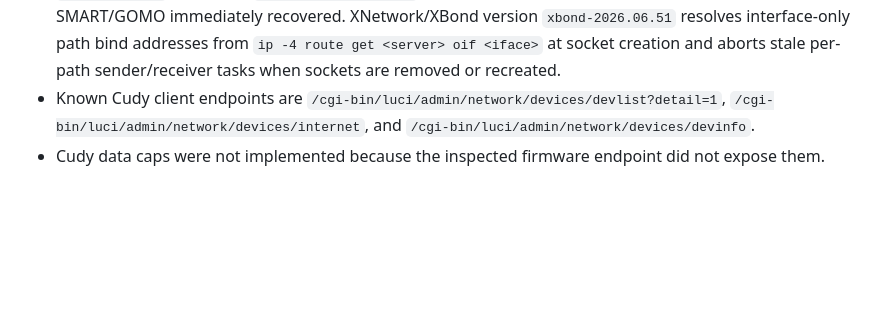
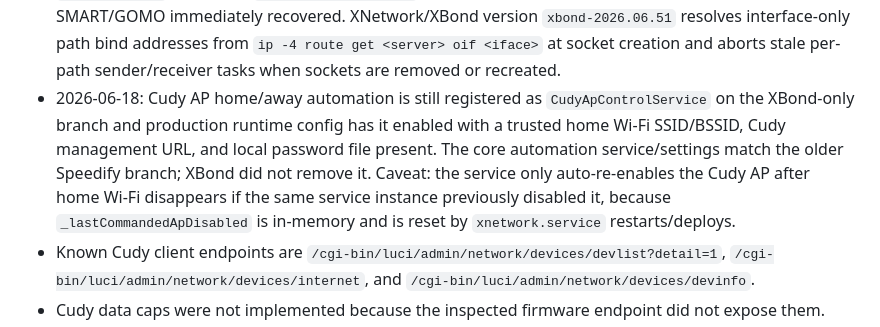
Before and after one commit to kaizendevsio/SpeedifyUi, a Markdown page: AGENTS.md, the part around the change. Rendered like a GitHub page; blank space fills up the shorter version.

Commit message:
Document Cudy AP automation status

```diff
--- a/AGENTS.md
+++ b/AGENTS.md
@@ -257,6 +257,7 @@
 - 2026-06-18: XNetwork version `xbond-2026.06.49` hides Raspberry Pi `eth0` / `netplan-eth0` from XBond dashboard and adapter-selection candidates because it is the local Cudy WAN management/upstream handoff, not an internet WAN path.
 - 2026-06-18: XNetwork version `xbond-2026.06.50` treats XBond path RTT as stale when ACK age exceeds 5s or heartbeat loss is effectively 100%; affected dashboard cards show unavailable RTT and warning/error status instead of a frozen last-known RTT.
 - 2026-06-18: Cooldown XBond paths are still heartbeat-probed when their sockets exist. A SMART/GOMO stuck-at-100%-loss investigation found long-running `xbond-client` had accumulated stale UDP sockets after adapter churn, including sockets for modem interfaces using the Pi `eth0` Cudy handoff source IP `192.168.145.1`; restarting `xbond-client.service` reduced sockets to the expected count and SMART/GOMO immediately recovered. XNetwork/XBond version `xbond-2026.06.51` resolves interface-only path bind addresses from `ip -4 route get <server> oif <iface>` at socket creation and aborts stale per-path sender/receiver tasks when sockets are removed or recreated.
+- 2026-06-18: Cudy AP home/away automation is still registered as `CudyApControlService` on the XBond-only branch and production runtime config has it enabled with a trusted home Wi-Fi SSID/BSSID, Cudy management URL, and local password file present. The core automation service/settings match the older Speedify branch; XBond did not remove it. Caveat: the service only auto-re-enables the Cudy AP after home Wi-Fi disappears if the same service instance previously disabled it, because `_lastCommandedApDisabled` is in-memory and is reset by `xnetwork.service` restarts/deploys.
 - Known Cudy client endpoints are `/cgi-bin/luci/admin/network/devices/devlist?detail=1`, `/cgi-bin/luci/admin/network/devices/internet`, and `/cgi-bin/luci/admin/network/devices/devinfo`.
 - Cudy data caps were not implemented because the inspected firmware endpoint did not expose them.
 - `CudyXRouterClientParser` parses the Cudy HTML table; keep parser tests updated when endpoint markup changes.
```
